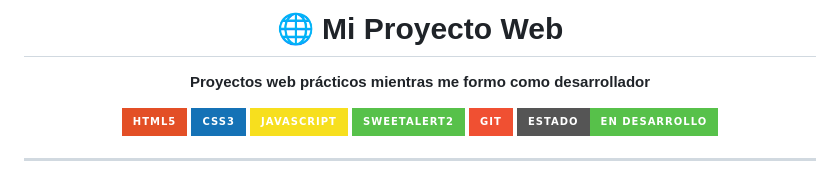
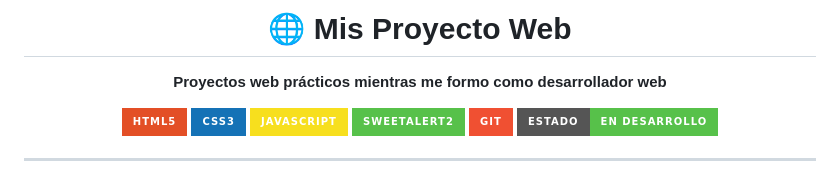
Before and after one commit to FacundoTeilleri/mi-proyecto-web, a Markdown page: README.md, the part around the change. Drawn GitHub-style; badges without logos.

Commit message:
Fix README title and description wording
Corrected the title and description in the README.

```diff
--- a/README.md
+++ b/README.md
@@ -1,8 +1,8 @@
 <div align="center">
 
-# 🌐 Mi Proyecto Web
+# 🌐 Mis Proyecto Web
 
-**Proyectos web prácticos mientras me formo como desarrollador**
+**Proyectos web prácticos mientras me formo como desarrollador web**
 
 ![HTML5](https://img.shields.io/badge/HTML5-E34F26?style=for-the-badge&logo=html5&logoColor=white)
 ![CSS3](https://img.shields.io/badge/CSS3-1572B6?style=for-the-badge&logo=css3&logoColor=white)
```
